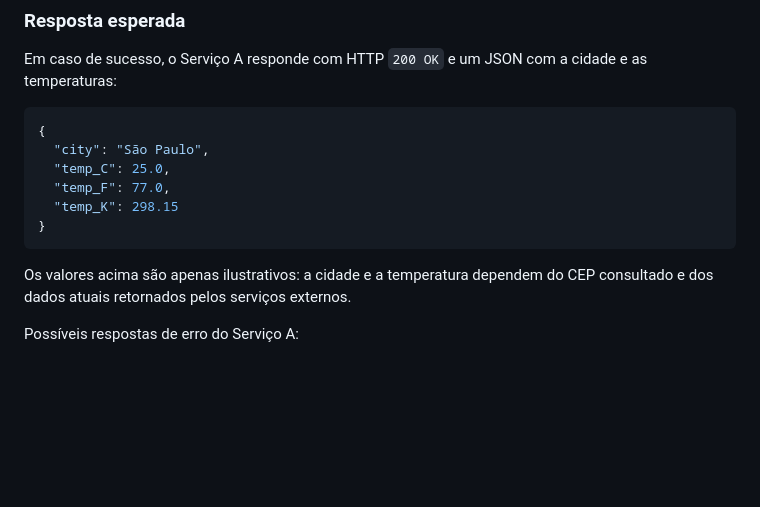
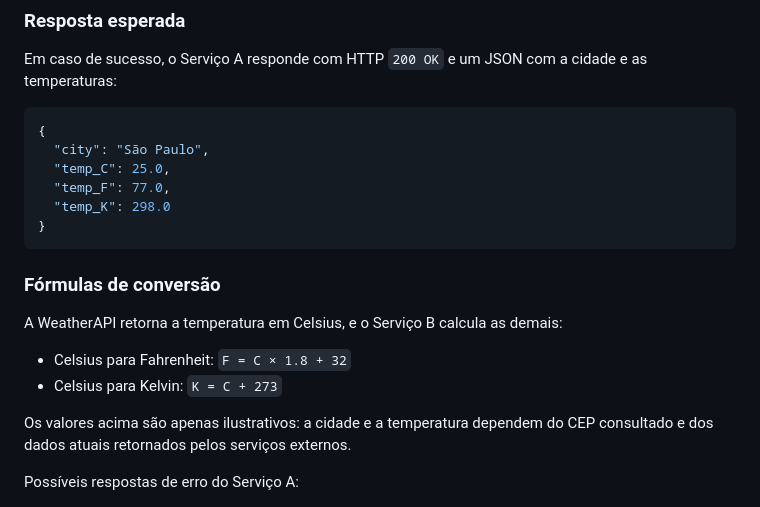
Before and after one commit to rivaelRodriguesJr/climate-zipcode-observability-goexpert, a Markdown page: README.md, the part around one of its changes. GitHub-like rendering; blank space fills up the shorter version.

````diff
--- a/README.md
+++ b/README.md
@@ -77,9 +77,16 @@ Em caso de sucesso, o Serviço A responde com HTTP `200 OK` e um JSON com a cida
   "city": "São Paulo",
   "temp_C": 25.0,
   "temp_F": 77.0,
-  "temp_K": 298.15
+  "temp_K": 298.0
 }
 ```
+
+### Fórmulas de conversão
+
+A WeatherAPI retorna a temperatura em Celsius, e o Serviço B calcula as demais:
+
+- Celsius para Fahrenheit: `F = C × 1.8 + 32`
+- Celsius para Kelvin: `K = C + 273`
 
 Os valores acima são apenas ilustrativos: a cidade e a temperatura dependem do CEP consultado e dos dados atuais retornados pelos serviços externos.
 
````
Also changed, not shown: other parts of README.md (+42 -2 lines), docs/images/zipkin-trace.png (added), 12 other files.
